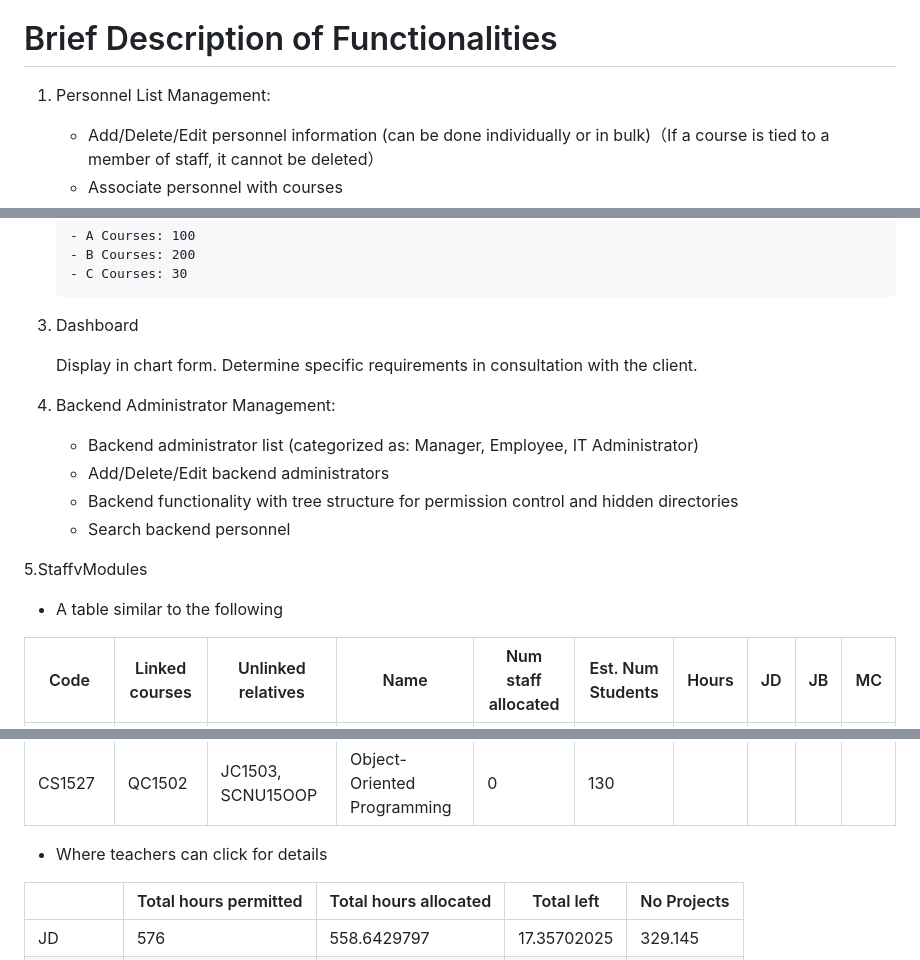
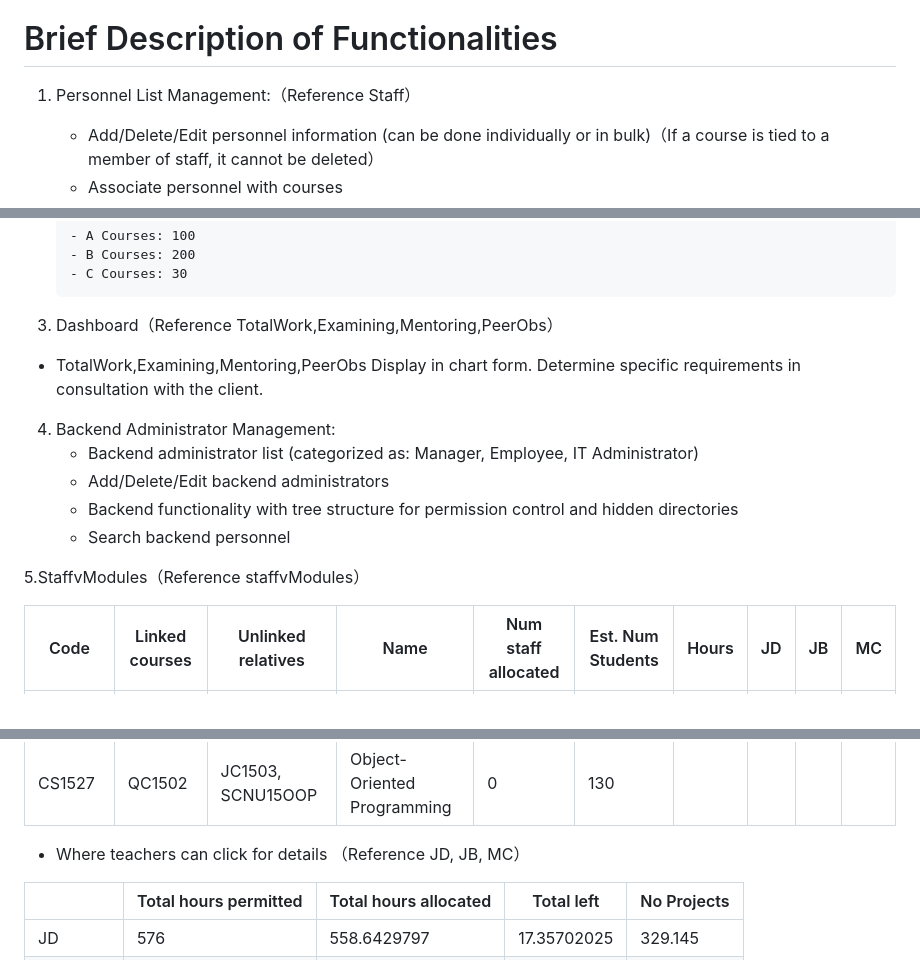
Before and after one commit to wangleiz166/TeachAdminBalancer, a Markdown page: dev.md, 3 parts joined by grey strips. Drawn GitHub-style.

````diff
--- a/dev.md
+++ b/dev.md
@@ -58,7 +58,7 @@ The Head of Department mentioned some other features such as activity costing an
 
 
 # Brief Description of Functionalities
-1. Personnel List Management:
+1. Personnel List Management:（Reference Staff）
    -  Add/Delete/Edit personnel information (can be done individually or in bulk)（If a course is tied to a member of staff, it cannot be deleted）
    -  Associate personnel with courses
    -  Manage personnel's time based on requirements (this part is complex and requires reviewing meeting minutes, group discussions, and client's Excel template)
@@ -85,9 +85,9 @@ The Head of Department mentioned some other features such as activity costing an
    - C Courses: 30
    ```
 
-3. Dashboard
-
-   Display in chart form. Determine specific requirements in consultation with the client.
+3. Dashboard（Reference TotalWork,Examining,Mentoring,PeerObs）
+  - TotalWork,Examining,Mentoring,PeerObs
+    Display in chart form. Determine specific requirements in consultation with the client.
 
 4. Backend Administrator Management:
    -  Backend administrator list (categorized as: Manager, Employee, IT Administrator)
@@ -95,9 +95,7 @@ The Head of Department mentioned some other features such as activity costing an
    -  Backend functionality with tree structure for permission control and hidden directories
    -  Search backend personnel
 
-5.StaffvModules
-- A table similar to the following
-
+5.StaffvModules（Reference staffvModules）
 
 | Code   | Linked courses | Unlinked relatives | Name    | Num staff allocated | Est. Num Students | Hours | JD | JB | MC |
 |--------|----------------|--------------------|---------|---------------------|-------------------|-------|----|----|----|
@@ -118,7 +116,7 @@ The Head of Department mentioned some other features such as activity costing an
 | CS1527 | QC1502         | JC1503, SCNU15OOP  | Object-Oriented Programming | 0      | 130               |       |    |    |    |
 
 
-- Where teachers can click for details
+- Where teachers can click for details （Reference JD, JB, MC）
 
 |                   | Total hours permitted | Total hours allocated | Total left | No Projects |
 |-------------------|-----------------------|------------------------|--------------|---------------|
````
